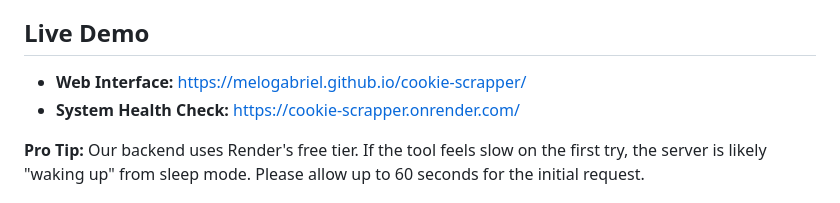
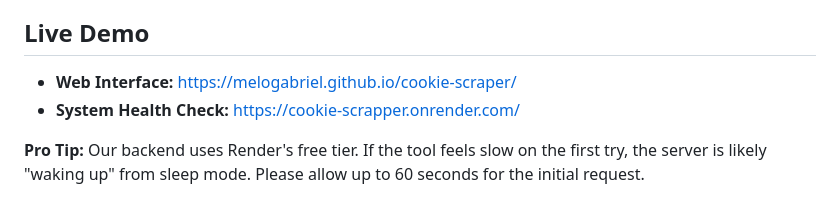
Before and after one commit to melogabriel/cookie-scraper, a Markdown page: README.md, the part around the change. Rendered like a GitHub page.

Commit message:
Fix typo in cookie scraper URL

```diff
--- a/README.md
+++ b/README.md
@@ -6,7 +6,7 @@ By leveraging **Selenium** and **Headless Chrome** in a containerized environmen
 
 ## **Live Demo**
 
-* **Web Interface:** [https://melogabriel.github.io/cookie-scrapper/](https://melogabriel.github.io/cookie-scraper/)
+* **Web Interface:** [https://melogabriel.github.io/cookie-scraper/](https://melogabriel.github.io/cookie-scraper/)
 * **System Health Check:** [https://cookie-scrapper.onrender.com/](https://cookie-scrapper.onrender.com/)
 
 **Pro Tip:** Our backend uses Render's free tier. If the tool feels slow on the first try, the server is likely "waking up" from sleep mode. Please allow up to 60 seconds for the initial request.
```
